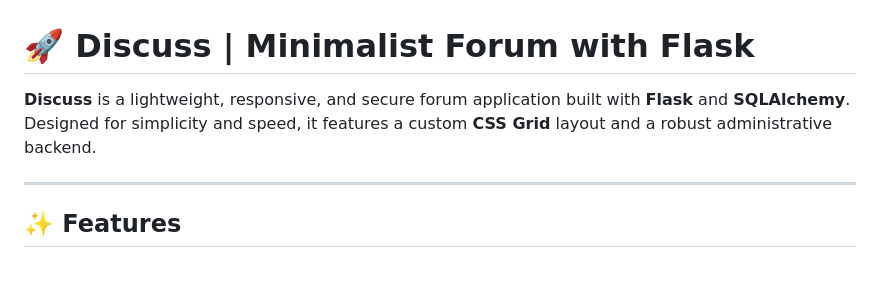
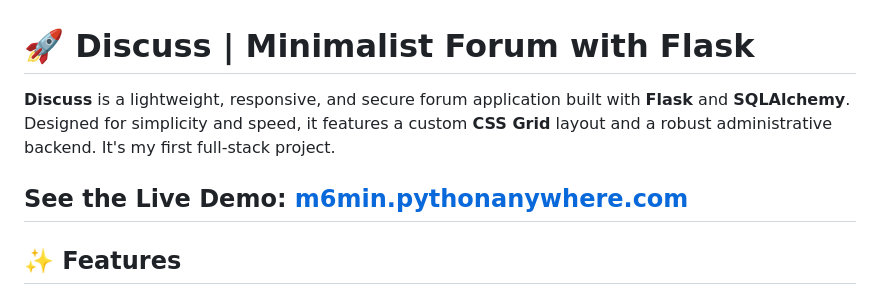
Before and after one commit to m6min/discuss-forum, a Markdown page: README.md, the part around the change. Rendered like a GitHub page; blank space fills up the shorter version.

Commit message:
update: README with project details and live demo link

```diff
--- a/README.md
+++ b/README.md
@@ -1,7 +1,8 @@
 # 🚀 Discuss | Minimalist Forum with Flask
 
-**Discuss** is a lightweight, responsive, and secure forum application built with **Flask** and **SQLAlchemy**. Designed for simplicity and speed, it features a custom **CSS Grid** layout and a robust administrative backend.
+**Discuss** is a lightweight, responsive, and secure forum application built with **Flask** and **SQLAlchemy**. Designed for simplicity and speed, it features a custom **CSS Grid** layout and a robust administrative backend. It's my first full-stack project.
 
+**See the Live Demo:** [m6min.pythonanywhere.com](http://m6min.pythonanywhere.com)
 ---
 
 ## ✨ Features
```
